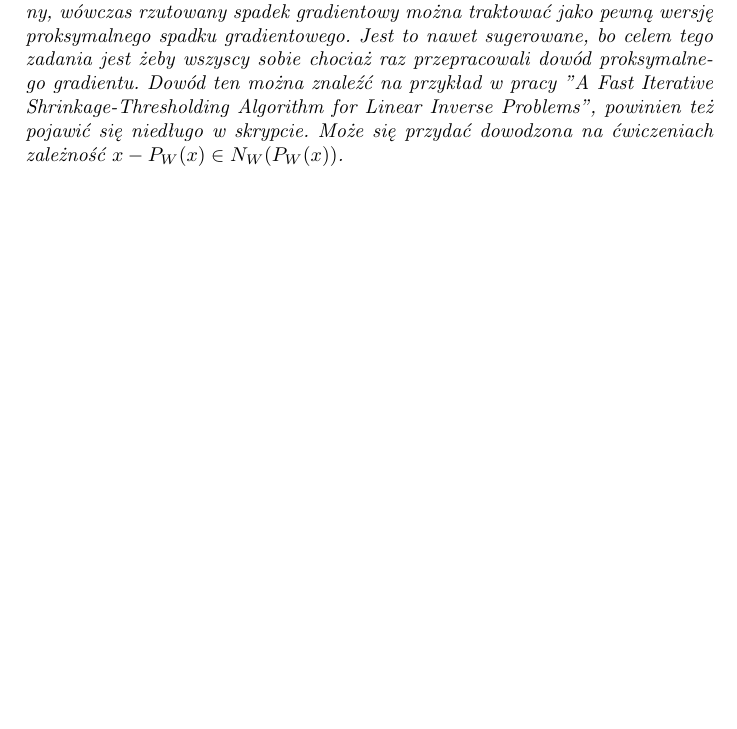
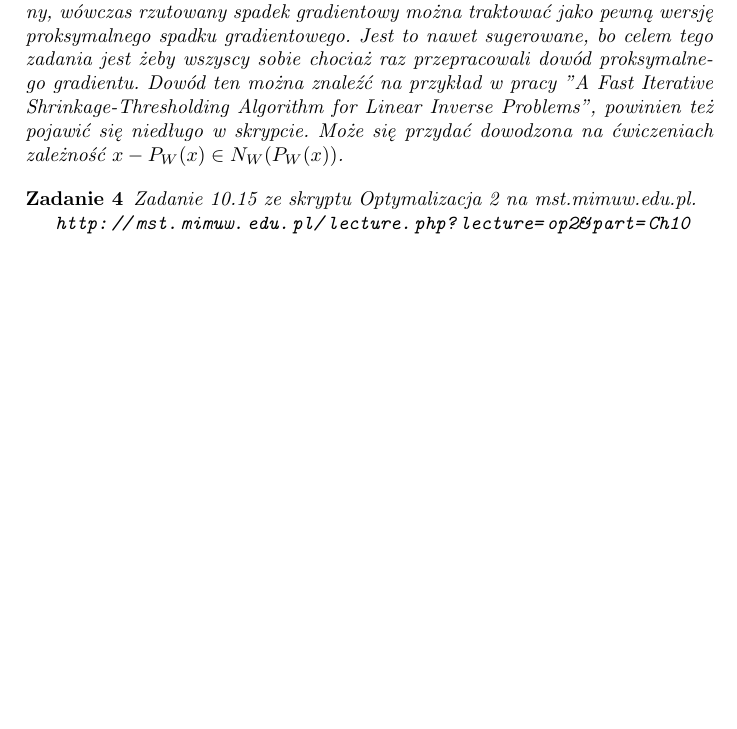
Before and after one commit to sjmMajewski/AOS, a LaTeX document (AOS_pd.tex): part of the page, cut so that both start at the same text, the shorter picture padded with empty space. Compiled offline with pdfLaTeX.

Commit message:
commit pracy domowej

```diff
--- a/AOS_pd.tex
+++ b/AOS_pd.tex
@@ -87,5 +87,12 @@ Zakładając, że $0 \leq \steps_{k+1} \leq L^{-1}$, oraz że $f$ ma na zbiorze
 \textit{Wskazówka}: Operator rzutowania można traktować jako operator proksymalny, wówczas rzutowany spadek gradientowy można traktować jako pewną wersję proksymalnego spadku gradientowego. Jest to nawet sugerowane, bo celem tego zadania jest żeby wszyscy sobie chociaż raz przepracowali dowód proksymalnego gradientu. Dowód ten można znaleźć na przykład w pracy "A Fast Iterative Shrinkage-Thresholding Algorithm for Linear Inverse Problems", powinien też pojawić się niedługo w skrypcie. Może się przydać dowodzona na ćwiczeniach zależność $x - P_W(x) \in N_W(P_W(x))$.
 \end{problem}
 
+\begin{problem}
+Zadanie 10.15 ze skryptu Optymalizacja 2 na mst.mimuw.edu.pl.
+
+\url{http://mst.mimuw.edu.pl/lecture.php?lecture=op2&part=Ch10}
+
+\end{problem}
+
 
 \end{document}
```
